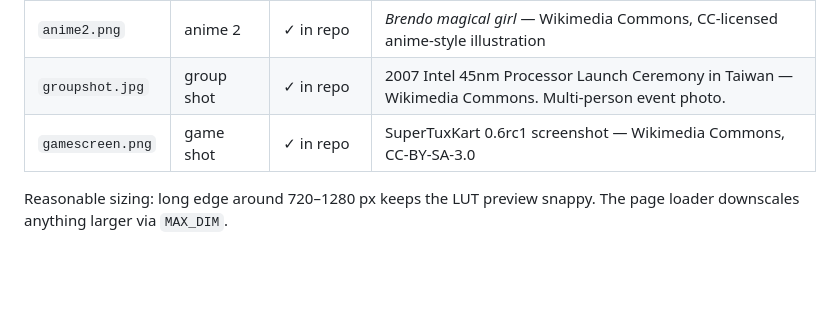
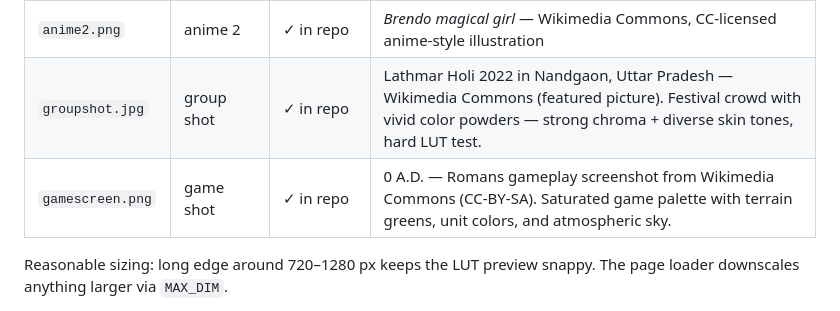
Before and after one commit to ManuelKugelmann/SoftPalette, a Markdown page: images/README.md, the part around the change. Rendered like a GitHub page; blank space fills up the shorter version.

```diff
--- a/images/README.md
+++ b/images/README.md
@@ -12,8 +12,8 @@ following files in here so the buttons work:
 | `portrait2.png`       | portrait 2   | ✓ in repo (kodim15) | Kodak suite — kodim15 (woman by stairs). Swap for any other portrait if you want |
 | `landscape2.png`      | landscape 2  | ✓ in repo (kodim21) | Kodak suite — kodim21 (lighthouse + sailboats) |
 | `anime2.png`          | anime 2      | ✓ in repo | *Brendo magical girl* — Wikimedia Commons, CC-licensed anime-style illustration |
-| `groupshot.jpg`       | group shot   | ✓ in repo | 2007 Intel 45nm Processor Launch Ceremony in Taiwan — Wikimedia Commons. Multi-person event photo. |
-| `gamescreen.png`      | game shot    | ✓ in repo | SuperTuxKart 0.6rc1 screenshot — Wikimedia Commons, CC-BY-SA-3.0 |
+| `groupshot.jpg`       | group shot   | ✓ in repo | Lathmar Holi 2022 in Nandgaon, Uttar Pradesh — Wikimedia Commons (featured picture). Festival crowd with vivid color powders — strong chroma + diverse skin tones, hard LUT test. |
+| `gamescreen.png`      | game shot    | ✓ in repo | 0 A.D. — Romans gameplay screenshot from Wikimedia Commons (CC-BY-SA). Saturated game palette with terrain greens, unit colors, and atmospheric sky. |
 
 Reasonable sizing: long edge around 720–1280 px keeps the LUT preview
 snappy. The page loader downscales anything larger via `MAX_DIM`.
```
Also changed, not shown: images/groupshot.jpg, 2 other files.
